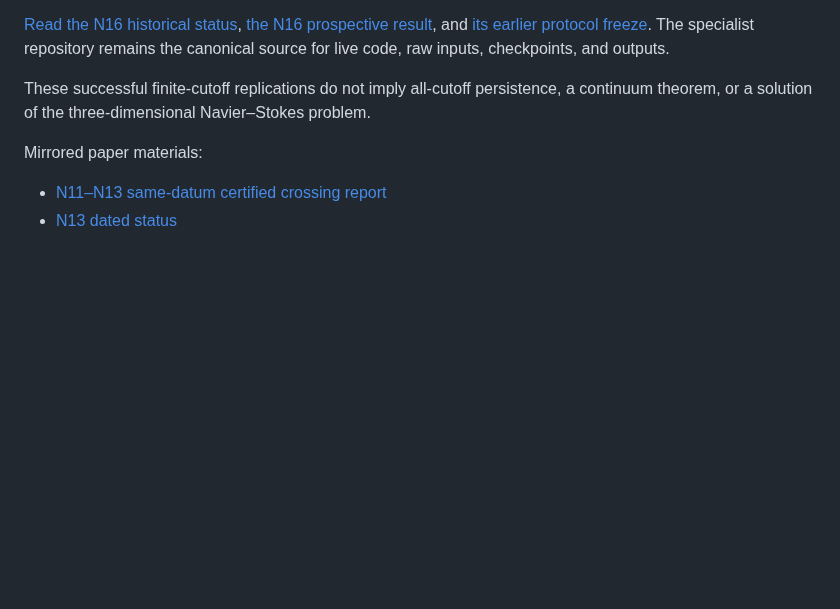
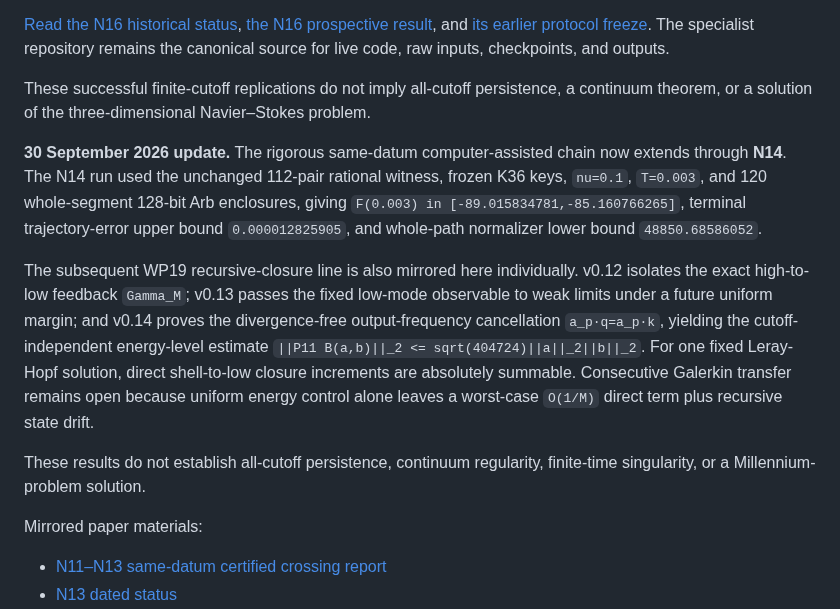
Before and after one commit to reggaesharkk/Reggae-shark-universe-, a Markdown page: README.md, the part around the change. Drawn GitHub-style; blank space fills up the shorter version.

Commit message:
Update umbrella Navier-Stokes status through N14 and WP19 v0.14

```diff
--- a/README.md
+++ b/README.md
@@ -101,6 +101,13 @@ At N16, the N11-derived K36 coalition passed the predeclared time-resolved crite
 
 These successful finite-cutoff replications do not imply all-cutoff persistence, a continuum theorem, or a solution of the three-dimensional Navier–Stokes problem.
 
+
+**30 September 2026 update.** The rigorous same-datum computer-assisted chain now extends through **N14**. The N14 run used the unchanged 112-pair rational witness, frozen K36 keys, `nu=0.1`, `T=0.003`, and 120 whole-segment 128-bit Arb enclosures, giving `F(0.003) in [-89.015834781,-85.160766265]`, terminal trajectory-error upper bound `0.000012825905`, and whole-path normalizer lower bound `48850.68586052`.
+
+The subsequent WP19 recursive-closure line is also mirrored here individually. v0.12 isolates the exact high-to-low feedback `Gamma_M`; v0.13 passes the fixed low-mode observable to weak limits under a future uniform margin; and v0.14 proves the divergence-free output-frequency cancellation `a_p·q=a_p·k`, yielding the cutoff-independent energy-level estimate `||P11 B(a,b)||_2 <= sqrt(404724)||a||_2||b||_2`. For one fixed Leray-Hopf solution, direct shell-to-low closure increments are absolutely summable. Consecutive Galerkin transfer remains open because uniform energy control alone leaves a worst-case `O(1/M)` direct term plus recursive state drift.
+
+These results do not establish all-cutoff persistence, continuum regularity, finite-time singularity, or a Millennium-problem solution.
+
 Mirrored paper materials:
 - [N11–N13 same-datum certified crossing report](papers/navier-stokes/N11_to_N13_Same_Datum_Cutoff_Report_2026_09_29.md)
 - [N13 dated status](papers/navier-stokes/CURRENT_STATUS_2026_09_29_N13_RESULT.md)
```
